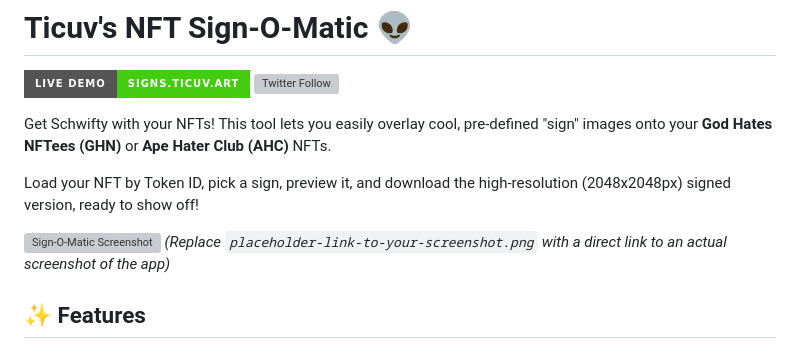
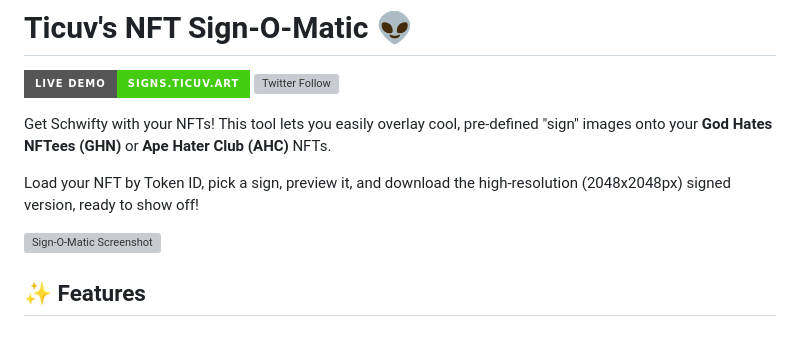
Before and after one commit to ticuv/SignOMatic, a Markdown page: README.md, the part around the change. GitHub-like rendering; badges without logos; grey boxes are pictures that could not be loaded.

```diff
--- a/README.md
+++ b/README.md
@@ -8,7 +8,6 @@ Get Schwifty with your NFTs! This tool lets you easily overlay cool, pre-defined
 Load your NFT by Token ID, pick a sign, preview it, and download the high-resolution (2048x2048px) signed version, ready to show off!
 
 ![Sign-O-Matic Screenshot](placeholder-link-to-your-screenshot.png)
-*(Replace `placeholder-link-to-your-screenshot.png` with a direct link to an actual screenshot of the app)*
 
 ## ✨ Features
 
```
